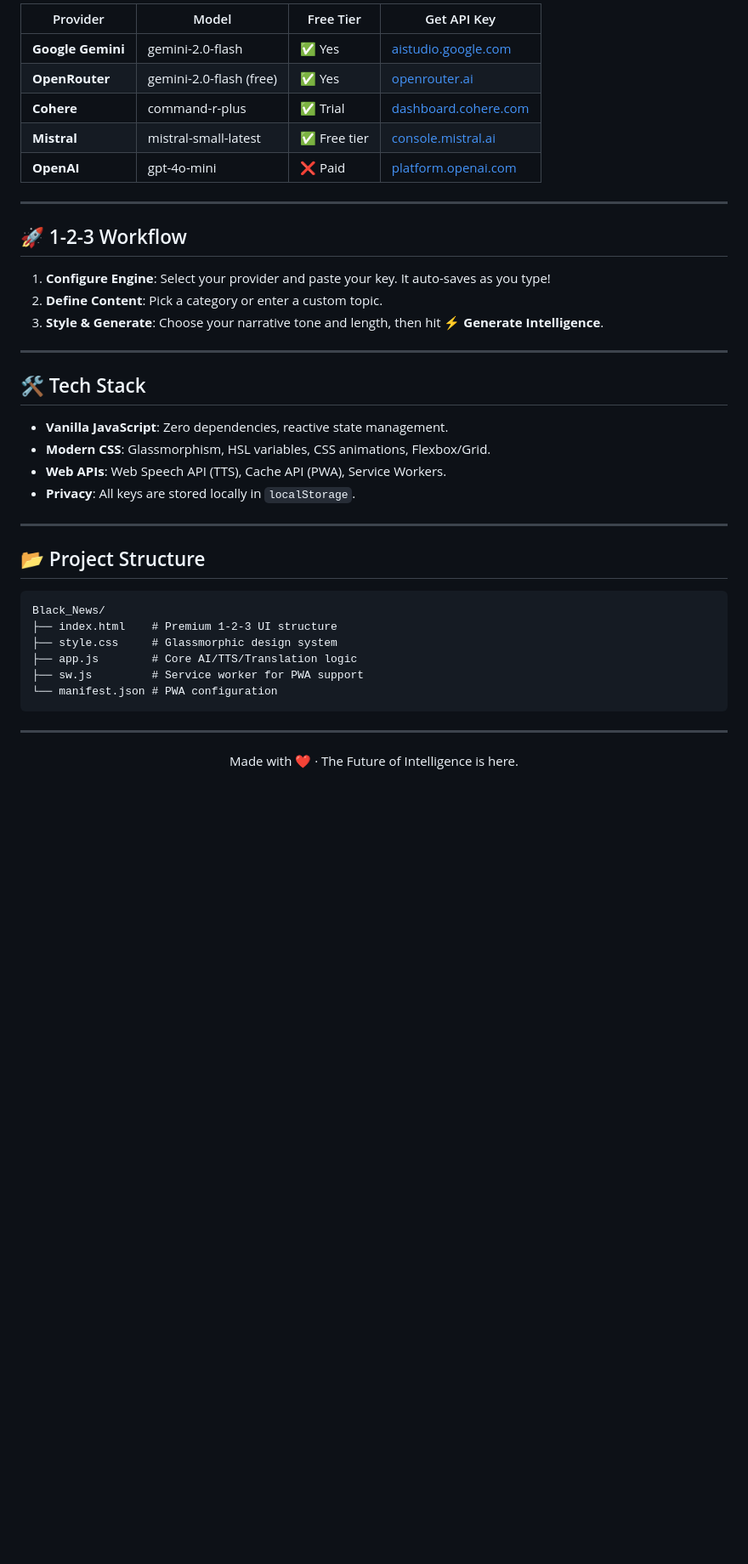
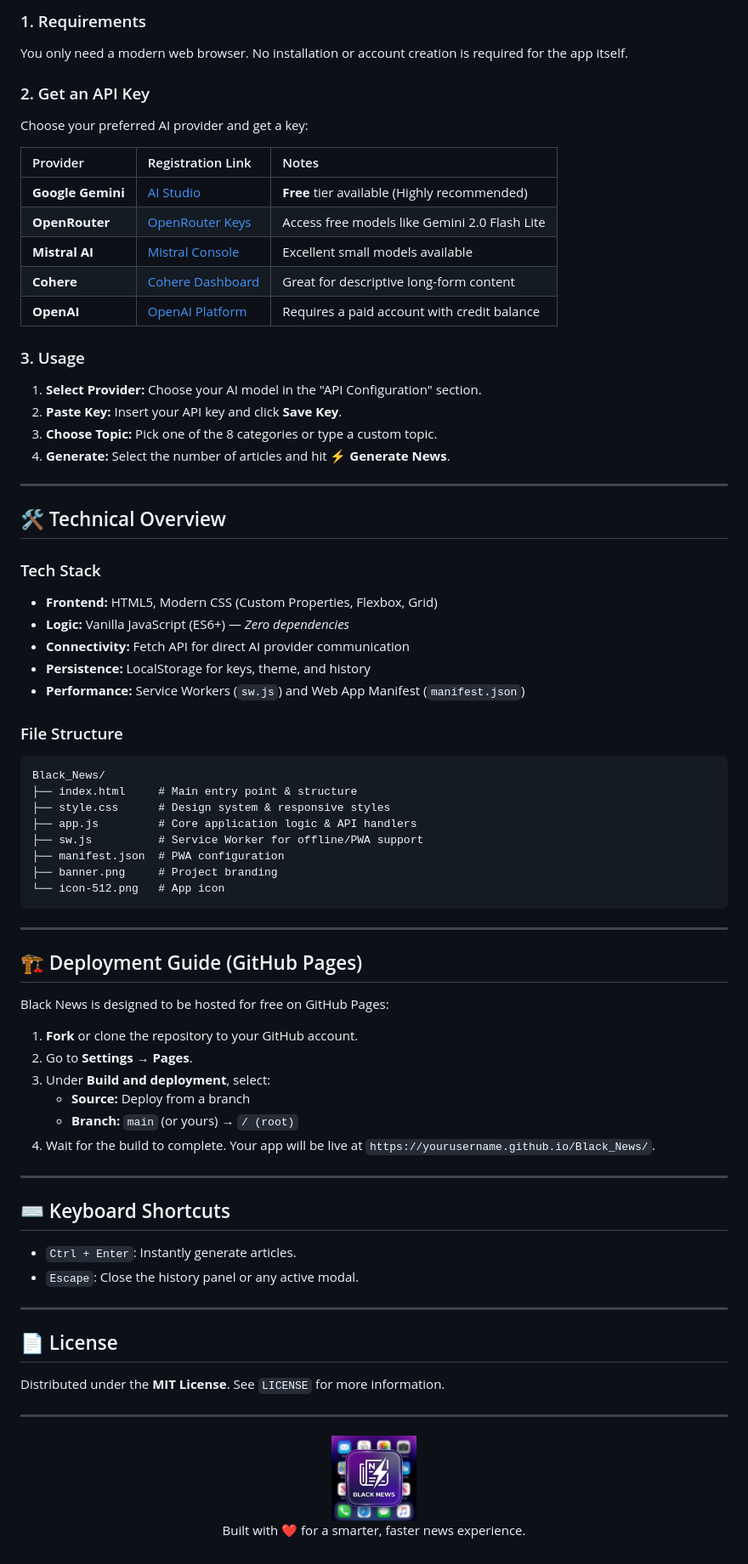
Before and after one commit to dsingh92342/Black_News, a Markdown page: README.md, the part around one of its changes. Shown at 85% size. Rendered like a GitHub page; blank space fills up the shorter version.

Commit message:
docs: Revamp README with comprehensive project details, new sections, and an embedded banner image.

````diff
--- a/README.md
+++ b/README.md
@@ -22,44 +42,77 @@
 
-| Provider | Model | Free Tier | Get API Key |
-|---|---|---|---|
-| **Google Gemini** | gemini-2.0-flash | ✅ Yes | [aistudio.google.com](https://aistudio.google.com/apikey) |
-| **OpenRouter** | gemini-2.0-flash (free) | ✅ Yes | [openrouter.ai](https://openrouter.ai/keys) |
-| **Cohere** | command-r-plus | ✅ Trial | [dashboard.cohere.com](https://dashboard.cohere.com/api-keys) |
-| **Mistral** | mistral-small-latest | ✅ Free tier | [console.mistral.ai](https://console.mistral.ai/api-keys) |
-| **OpenAI** | gpt-4o-mini | ❌ Paid | [platform.openai.com](https://platform.openai.com/api-keys) |
+### 1. Requirements
+You only need a modern web browser. No installation or account creation is required for the app itself.
+
+### 2. Get an API Key
+Choose your preferred AI provider and get a key:
+
+| Provider | Registration Link | Notes |
+| :--- | :--- | :--- |
+| **Google Gemini** | [AI Studio](https://aistudio.google.com/apikey) | **Free** tier available (Highly recommended) |
+| **OpenRouter** | [OpenRouter Keys](https://openrouter.ai/keys) | Access free models like Gemini 2.0 Flash Lite |
+| **Mistral AI** | [Mistral Console](https://console.mistral.ai/api-keys) | Excellent small models available |
+| **Cohere** | [Cohere Dashboard](https://dashboard.cohere.com/api-keys) | Great for descriptive long-form content |
+| **OpenAI** | [OpenAI Platform](https://platform.openai.com/api-keys) | Requires a paid account with credit balance |
+
+### 3. Usage
+1.  **Select Provider:** Choose your AI model in the "API Configuration" section.
+2.  **Paste Key:** Insert your API key and click **Save Key**.
+3.  **Choose Topic:** Pick one of the 8 categories or type a custom topic.
+4.  **Generate:** Select the number of articles and hit **⚡ Generate News**.
 
 ---
 
-## 🚀 1-2-3 Workflow
+## 🛠️ Technical Overview
 
-1.  **Configure Engine**: Select your provider and paste your key. It auto-saves as you type!
-2.  **Define Content**: Pick a category or enter a custom topic.
-3.  **Style & Generate**: Choose your narrative tone and length, then hit **⚡ Generate Intelligence**.
+### Tech Stack
+*   **Frontend:** HTML5, Modern CSS (Custom Properties, Flexbox, Grid)
+*   **Logic:** Vanilla JavaScript (ES6+) — *Zero dependencies*
+*   **Connectivity:** Fetch API for direct AI provider communication
+*   **Persistence:** LocalStorage for keys, theme, and history
+*   **Performance:** Service Workers (`sw.js`) and Web App Manifest (`manifest.json`)
 
----
-
-## 🛠️ Tech Stack
-
-- **Vanilla JavaScript**: Zero dependencies, reactive state management.
-- **Modern CSS**: Glassmorphism, HSL variables, CSS animations, Flexbox/Grid.
-- **Web APIs**: Web Speech API (TTS), Cache API (PWA), Service Workers.
-- **Privacy**: All keys are stored locally in `localStorage`.
-
----
-
-## 📂 Project Structure
-
-```
+### File Structure
+```text
 Black_News/
-├── index.html    # Premium 1-2-3 UI structure
-├── style.css     # Glassmorphic design system
-├── app.js        # Core AI/TTS/Translation logic
-├── sw.js         # Service worker for PWA support
-└── manifest.json # PWA configuration
+├── index.html     # Main entry point & structure
+├── style.css      # Design system & responsive styles
+├── app.js         # Core application logic & API handlers
+├── sw.js          # Service Worker for offline/PWA support
+├── manifest.json  # PWA configuration
+├── banner.png     # Project branding
+└── icon-512.png   # App icon
 ```
 
 ---
 
+## 🏗️ Deployment Guide (GitHub Pages)
+
+Black News is designed to be hosted for free on GitHub Pages:
+
+1.  **Fork** or clone the repository to your GitHub account.
+2.  Go to **Settings** → **Pages**.
+3.  Under **Build and deployment**, select:
+    *   **Source:** Deploy from a branch
+    *   **Branch:** `main` (or yours) → `/ (root)`
+4.  Wait for the build to complete. Your app will be live at `https://yourusername.github.io/Black_News/`.
+
+---
+
+## ⌨️ Keyboard Shortcuts
+
+*   `Ctrl + Enter`: Instantly generate articles.
+*   `Escape`: Close the history panel or any active modal.
+
+---
+
+## 📄 License
+
+Distributed under the **MIT License**. See `LICENSE` for more information.
+
+---
+
 <p align="center">
-  Made with ❤️ · The Future of Intelligence is here.
+  <img src="icon-512.png" width="100" height="100" alt="Black News Logo">
+  <br>
+  Built with ❤️ for a smarter, faster news experience.
 </p>
````
Also changed, not shown: other parts of README.md (+33 -13 lines), banner.png (added).
